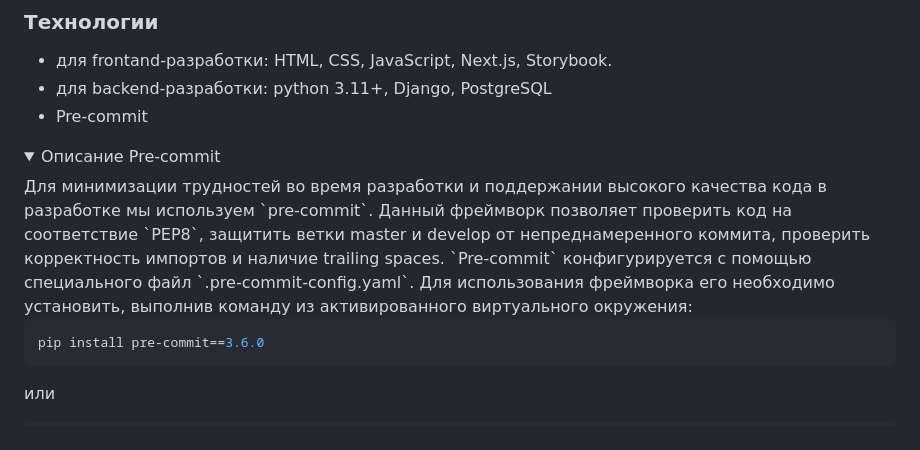
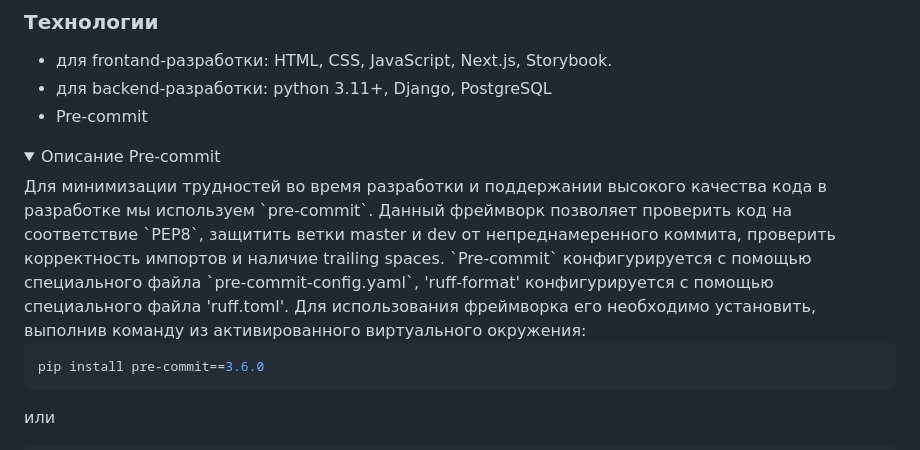
Before and after one commit to apc-Rassvet/rassvet_backend, a Markdown page: README.md, the part around the change printed below. Rendered like a GitHub page; folded sections open.

Commit message:
добавлен Pre-commit и описание по настройке v_2

````diff
--- a/README.md
+++ b/README.md
@@ -11,8 +11,8 @@
 * Pre-commit
 <details>
 <summary>Описание Pre-commit</summary>
-Для минимизации трудностей во время разработки и поддержании высокого качества кода в разработке мы используем `pre-commit`. Данный фреймворк позволяет проверить код на соответствие `PEP8`, защитить ветки master и develop от непреднамеренного коммита, проверить корректность импортов и наличие trailing spaces.
-`Pre-commit` конфигурируется с помощью специального файл `.pre-commit-config.yaml`. Для использования фреймворка его необходимо установить, выполнив команду из активированного виртуального окружения:
+Для минимизации трудностей во время разработки и поддержании высокого качества кода в разработке мы используем `pre-commit`. Данный фреймворк позволяет проверить код на соответствие `PEP8`, защитить ветки master и dev от непреднамеренного коммита, проверить корректность импортов и наличие trailing spaces.
+`Pre-commit` конфигурируется с помощью специального файла `pre-commit-config.yaml`, 'ruff-format' конфигурируется с помощью специального файла 'ruff.toml'. Для использования фреймворка его необходимо установить, выполнив команду из активированного виртуального окружения:
 
 ```bash
 pip install pre-commit==3.6.0
````
Also changed, not shown: other parts of README.md (+1 -0 lines).
